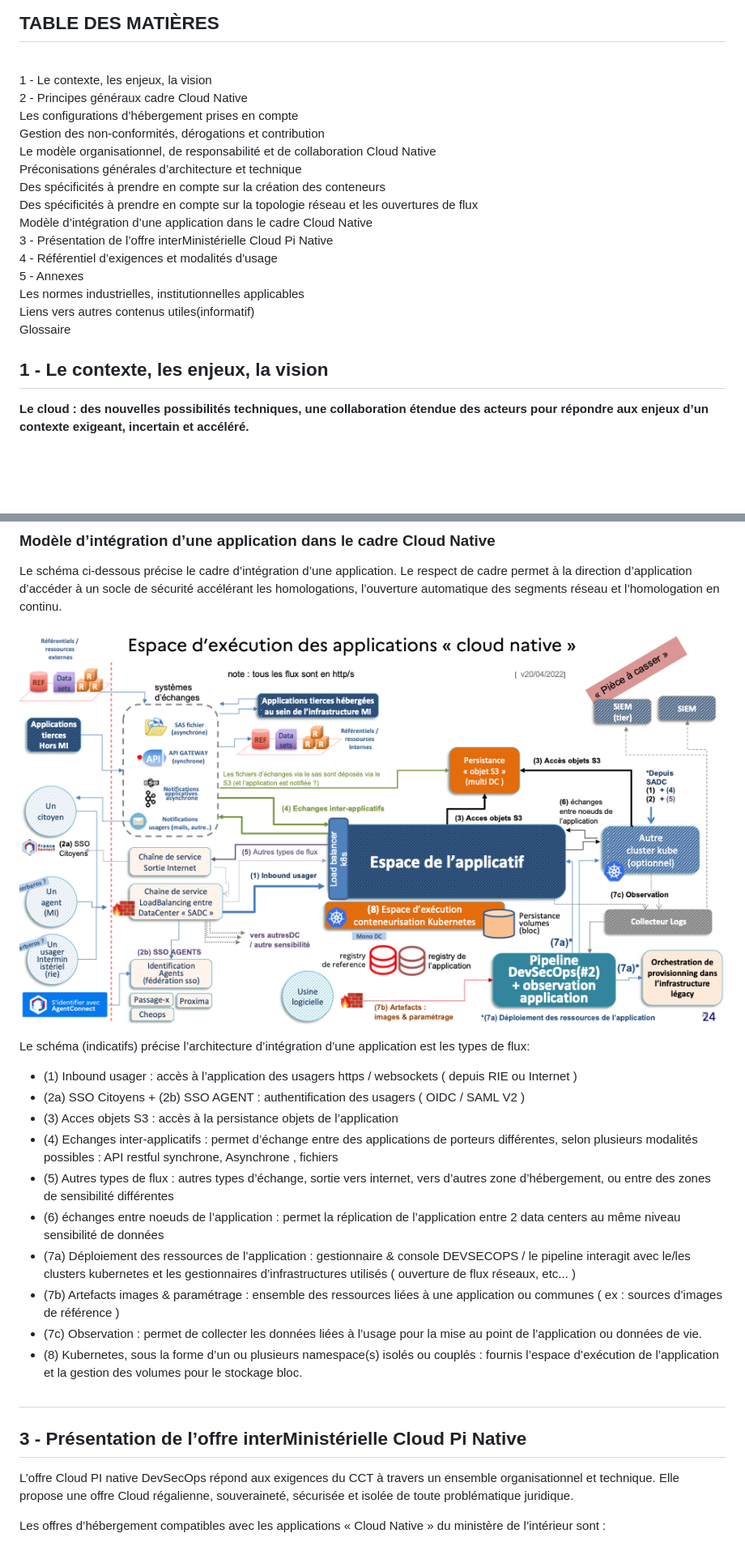
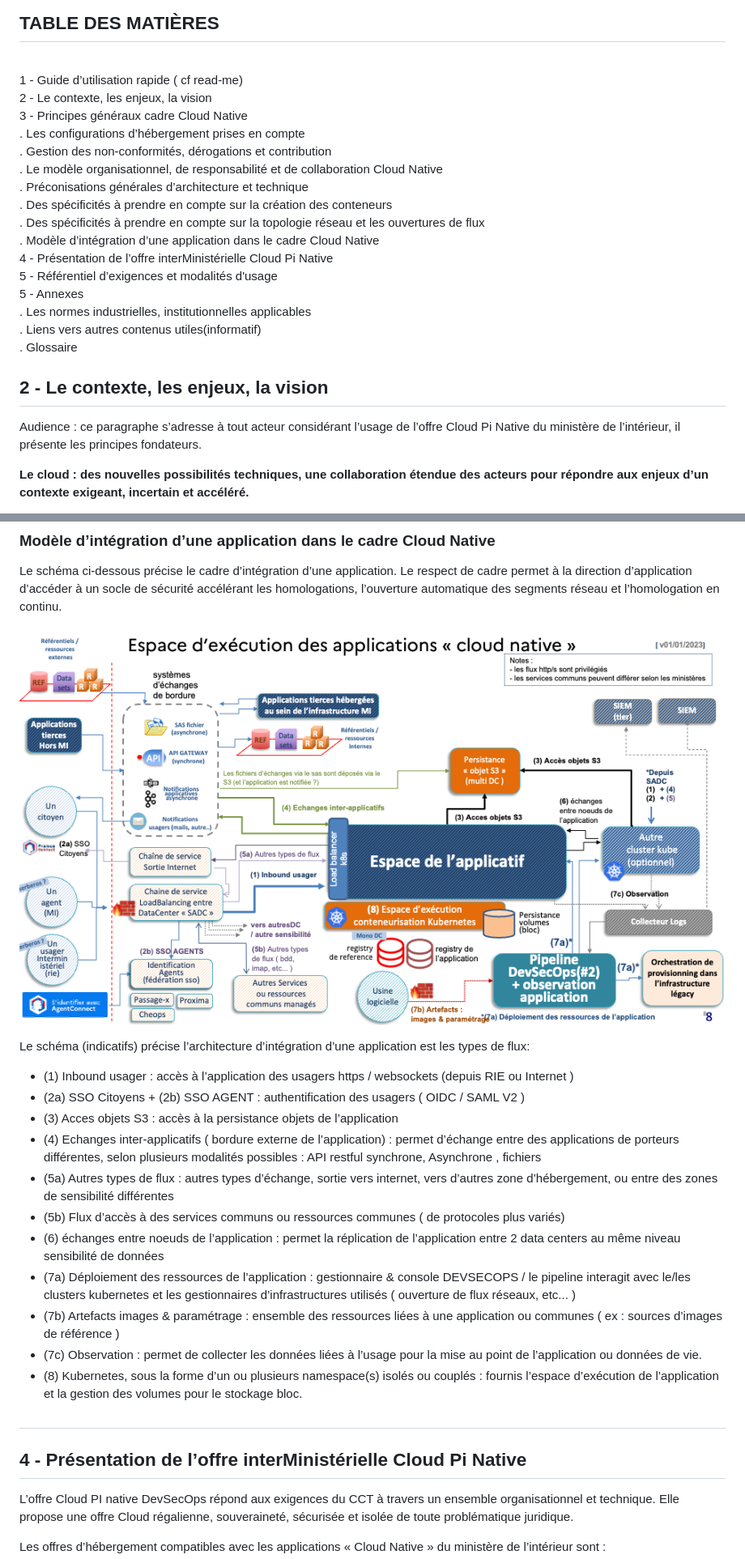
Before and after one commit to dnum-mi/CCT-Cloud-Native, a Markdown page: cct-cloud-native.md, 2 parts joined by grey strips. Shown: that part at 81% size. GitHub-like rendering; pictures changed too: images/image3.png; blank space fills up the shorter version.

```diff
--- a/cct-cloud-native.md
+++ b/cct-cloud-native.md
@@ -12,26 +12,26 @@ Auteur : Direction du numérique Ministère de l’Intérieur
 
 ## TABLE DES MATIÈRES
 
-<br>1 - Le contexte, les enjeux, la vision
-<br>2 - Principes généraux cadre Cloud Native
-<br>Les configurations d’hébergement prises en compte
-<br>Gestion des non-conformités, dérogations et contribution
-<br>Le modèle organisationnel, de responsabilité et de collaboration Cloud Native
-<br>Préconisations générales d’architecture et technique
-<br>Des spécificités à prendre en compte sur la création des conteneurs
-<br>Des spécificités à prendre en compte sur la topologie réseau et les ouvertures de flux
-<br>Modèle d’intégration d’une application dans le cadre Cloud Native
-<br>3 - Présentation de l’offre interMinistérielle Cloud Pi Native
-<br>4 - Référentiel d’exigences et modalités d'usage
+<br>1 -  Guide d’utilisation rapide ( cf read-me)
+<br>2 - Le contexte, les enjeux, la vision
+<br>3 - Principes généraux cadre Cloud Native
+<br>. Les configurations d’hébergement prises en compte
+<br>. Gestion des non-conformités, dérogations et contribution
+<br>. Le modèle organisationnel, de responsabilité et de collaboration Cloud Native
+<br>. Préconisations générales d’architecture et technique
+<br>. Des spécificités à prendre en compte sur la création des conteneurs
+<br>. Des spécificités à prendre en compte sur la topologie réseau et les ouvertures de flux
+<br>. Modèle d’intégration d’une application dans le cadre Cloud Native
+<br>4 - Présentation de l’offre interMinistérielle Cloud Pi Native
+<br>5 - Référentiel d’exigences et modalités d'usage
 <br>5 -  Annexes
-<br>Les normes industrielles, institutionnelles applicables
-<br>Liens vers autres contenus utiles(informatif)
-<br>Glossaire
+<br>. Les normes industrielles, institutionnelles applicables
+<br>. Liens vers autres contenus utiles(informatif)
+<br>. Glossaire
 
+## 2 - Le contexte, les enjeux, la vision
 
-
-
-## 1 - Le contexte, les enjeux, la vision
+Audience : ce paragraphe s’adresse à tout acteur considérant l’usage de l’offre Cloud Pi Native du ministère de l’intérieur, il présente les principes fondateurs.
 
 **Le cloud : des nouvelles possibilités techniques, une collaboration étendue des acteurs pour répondre aux enjeux d’un contexte exigeant, incertain et accéléré.**
 
@@ -317,11 +319,12 @@ Le schéma ci-dessous précise le cadre d’intégration d’une application. Le
 
 Le schéma (indicatifs) précise l’architecture d’intégration d’une application est les types de flux:
 
-* (1) Inbound usager : accès à l’application des usagers https / websockets ( depuis RIE ou Internet )
+* (1) Inbound usager : accès à l’application des usagers https / websockets (depuis RIE ou Internet )
 * (2a) SSO Citoyens + (2b) SSO AGENT : authentification des usagers ( OIDC / SAML V2 )
 * (3) Acces objets S3 : accès à la persistance objets de l’application
-* (4) Echanges inter-applicatifs : permet d’échange entre des applications de porteurs différentes, selon plusieurs modalités possibles : API restful synchrone,  Asynchrone , fichiers
-* (5) Autres types de flux : autres types d’échange, sortie vers internet, vers d’autres zone d’hébergement, ou entre des zones de sensibilité différentes
+* (4) Echanges inter-applicatifs ( bordure externe de l’application) : permet d’échange entre des applications de porteurs différentes, selon plusieurs modalités possibles : API restful synchrone,  Asynchrone , fichiers
+* (5a) Autres types de flux : autres types d’échange, sortie vers internet, vers d’autres zone d’hébergement, ou entre des zones de sensibilité différentes
+* (5b) Flux d’accès à des services communs ou ressources  communes ( de protocoles plus variés)
 * (6) échanges entre noeuds de l’application : permet la réplication de l’application entre 2 data centers au même niveau sensibilité de données
 * (7a) Déploiement des ressources de l’application : gestionnaire & console DEVSECOPS / le pipeline interagit avec le/les clusters kubernetes et les gestionnaires d’infrastructures utilisés ( ouverture de flux réseaux, etc... )
 * (7b) Artefacts images & paramétrage : ensemble des ressources liées à une application ou communes ( ex : sources d’images de référence )
@@ -332,7 +335,7 @@ Le schéma (indicatifs) précise l’architecture d’intégration d’une appli
 ##
 
 
-## 3 - Présentation de l’offre interMinistérielle Cloud Pi Native
+## 4 - Présentation de l’offre interMinistérielle Cloud Pi Native
 
 L’offre Cloud PI native DevSecOps répond aux exigences du CCT à travers un ensemble organisationnel et technique. Elle propose une offre Cloud régalienne, souveraineté, sécurisée et isolée de toute problématique juridique.
 
```
Also changed, not shown: other parts of cct-cloud-native.md (+15 -21 lines), README.md (+10 -13 lines), 2 other files.
